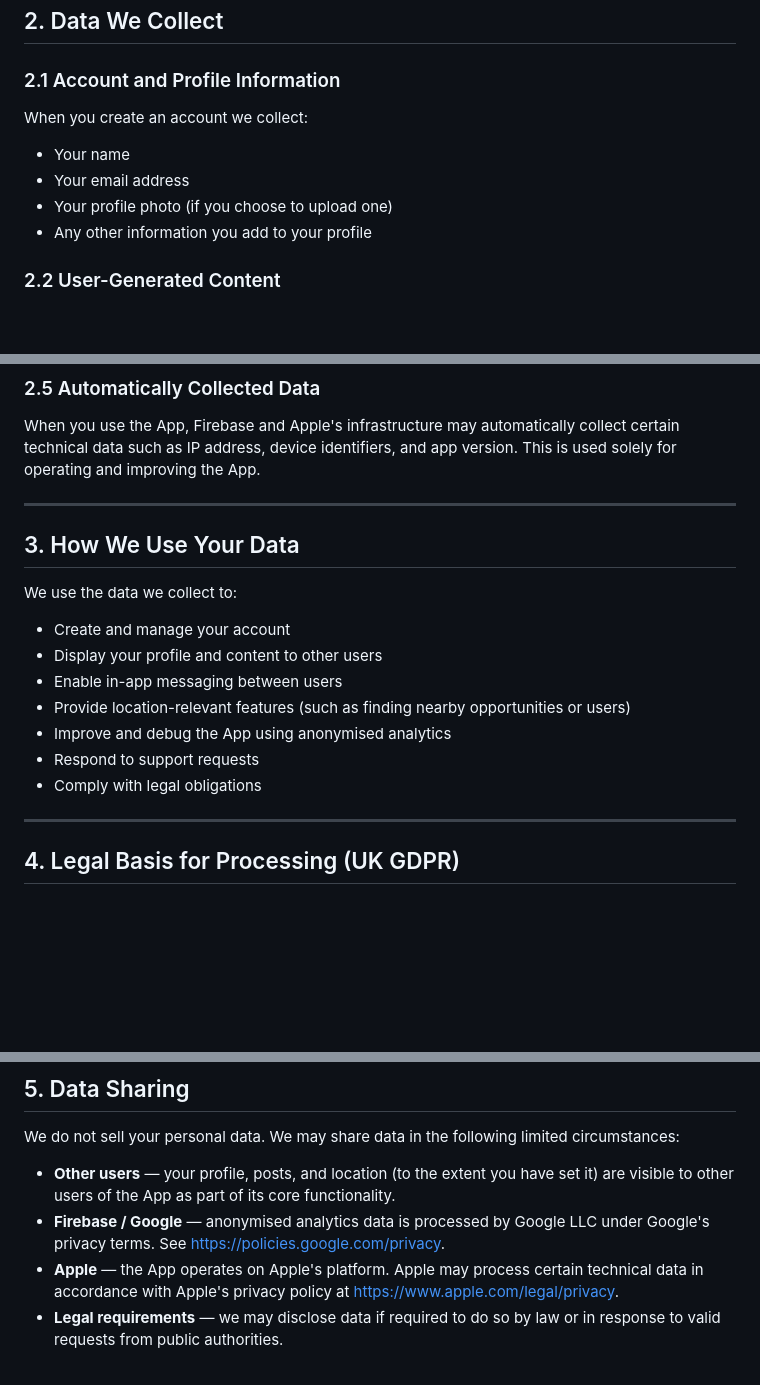
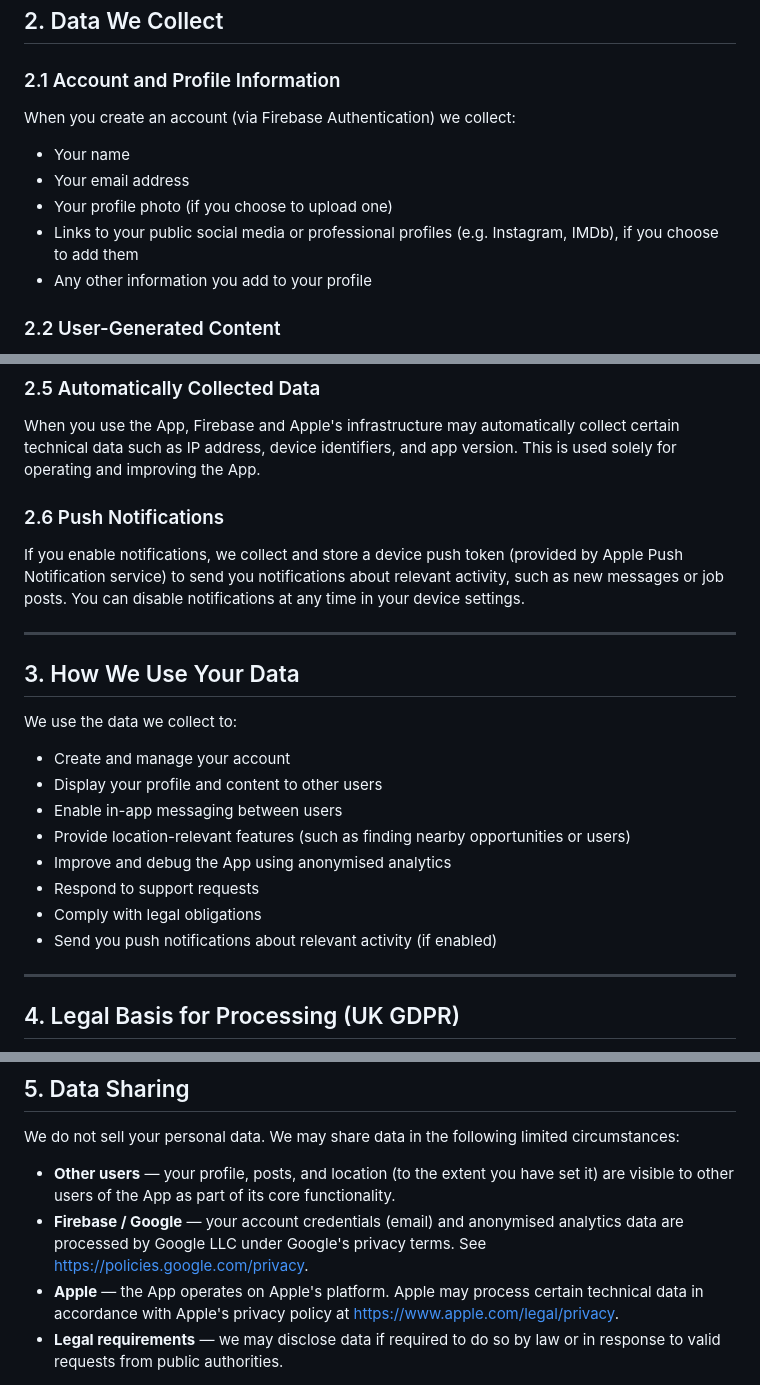
Before and after one commit to sf00563/bondocrew-legal, a Markdown page: privacy/index.md, 3 parts joined by grey strips. Rendered like a GitHub page; blank space fills up the shorter version.

Commit message:
Update privacy policy with push notification details
Clarified data collection details and added information about push notifications.

```diff
--- a/privacy/index.md
+++ b/privacy/index.md
@@ -18,11 +18,12 @@ The App is operated by **Sam Foster**, an individual based in England. For any p
 
 ### 2.1 Account and Profile Information
 
-When you create an account we collect:
+When you create an account (via Firebase Authentication) we collect:
 
 - Your name
 - Your email address
 - Your profile photo (if you choose to upload one)
+- Links to your public social media or professional profiles (e.g. Instagram, IMDb), if you choose to add them
 - Any other information you add to your profile
 
 ### 2.2 User-Generated Content
@@ -57,6 +58,10 @@ This data cannot be used to identify you personally.
 
 When you use the App, Firebase and Apple's infrastructure may automatically collect certain technical data such as IP address, device identifiers, and app version. This is used solely for operating and improving the App.
 
+### 2.6 Push Notifications
+
+If you enable notifications, we collect and store a device push token (provided by Apple Push Notification service) to send you notifications about relevant activity, such as new messages or job posts. You can disable notifications at any time in your device settings.
+
 ---
 
 ## 3. How We Use Your Data
@@ -70,6 +75,7 @@ We use the data we collect to:
 - Improve and debug the App using anonymised analytics
 - Respond to support requests
 - Comply with legal obligations
+- Send you push notifications about relevant activity (if enabled)
 
 ---
 
@@ -88,7 +94,7 @@ As we are based in England, we process your personal data under the following le
 We do not sell your personal data. We may share data in the following limited circumstances:
 
 - **Other users** — your profile, posts, and location (to the extent you have set it) are visible to other users of the App as part of its core functionality.
-- **Firebase / Google** — anonymised analytics data is processed by Google LLC under Google's privacy terms. See [https://policies.google.com/privacy](https://policies.google.com/privacy).
+- **Firebase / Google** — your account credentials (email) and anonymised analytics data are processed by Google LLC under Google's privacy terms. See [https://policies.google.com/privacy](https://policies.google.com/privacy).
 - **Apple** — the App operates on Apple's platform. Apple may process certain technical data in accordance with Apple's privacy policy at [https://www.apple.com/legal/privacy](https://www.apple.com/legal/privacy).
 - **Legal requirements** — we may disclose data if required to do so by law or in response to valid requests from public authorities.
 
```
